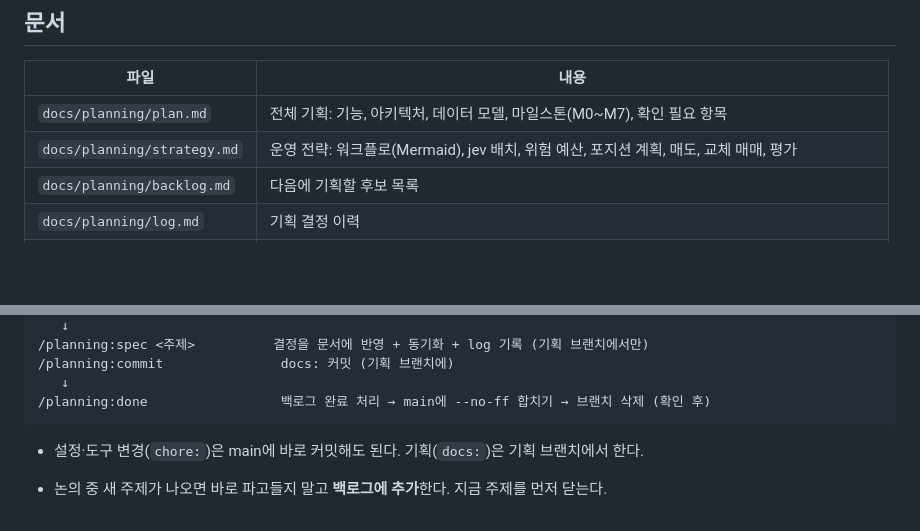
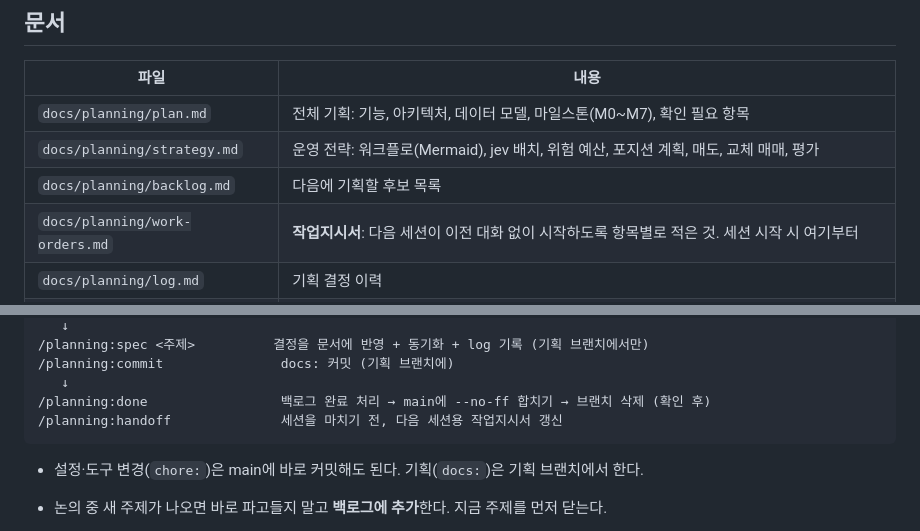
Before and after one commit to loading1031/stock, a Markdown page: CLAUDE.md, 2 parts joined by grey strips. Drawn GitHub-style; blank space fills up the shorter version.

````diff
--- a/CLAUDE.md
+++ b/CLAUDE.md
@@ -11,6 +11,7 @@
 | `docs/planning/plan.md` | 전체 기획: 기능, 아키텍처, 데이터 모델, 마일스톤(M0~M7), 확인 필요 항목 |
 | `docs/planning/strategy.md` | 운영 전략: 워크플로(Mermaid), jev 배치, 위험 예산, 포지션 계획, 매도, 교체 매매, 평가 |
 | `docs/planning/backlog.md` | 다음에 기획할 후보 목록 |
+| `docs/planning/work-orders.md` | **작업지시서**: 다음 세션이 이전 대화 없이 시작하도록 항목별로 적은 것. 세션 시작 시 여기부터 |
 | `docs/planning/log.md` | 기획 결정 이력 |
 | 시각화 문서 (Claude Docs) | https://claude.ai/code/artifact/a712f001-c5c0-4731-8015-d1bed440fac6 — 다이어그램 모음 |
 
@@ -56,6 +57,7 @@ planning 플러그인(/planning:backlog → /planning:spec → /planning:commit
 /planning:commit               docs: 커밋 (기획 브랜치에)
    ↓
 /planning:done                 백로그 완료 처리 → main에 --no-ff 합치기 → 브랜치 삭제 (확인 후)
+/planning:handoff              세션을 마치기 전, 다음 세션용 작업지시서 갱신
 ```
 
 - 설정·도구 변경(`chore:`)은 main에 바로 커밋해도 된다. 기획(`docs:`)은 기획 브랜치에서 한다.
````
Also changed, not shown: docs/planning/log.md (+4 -0 lines), docs/planning/work-orders.md (added, +166 -0 lines).
